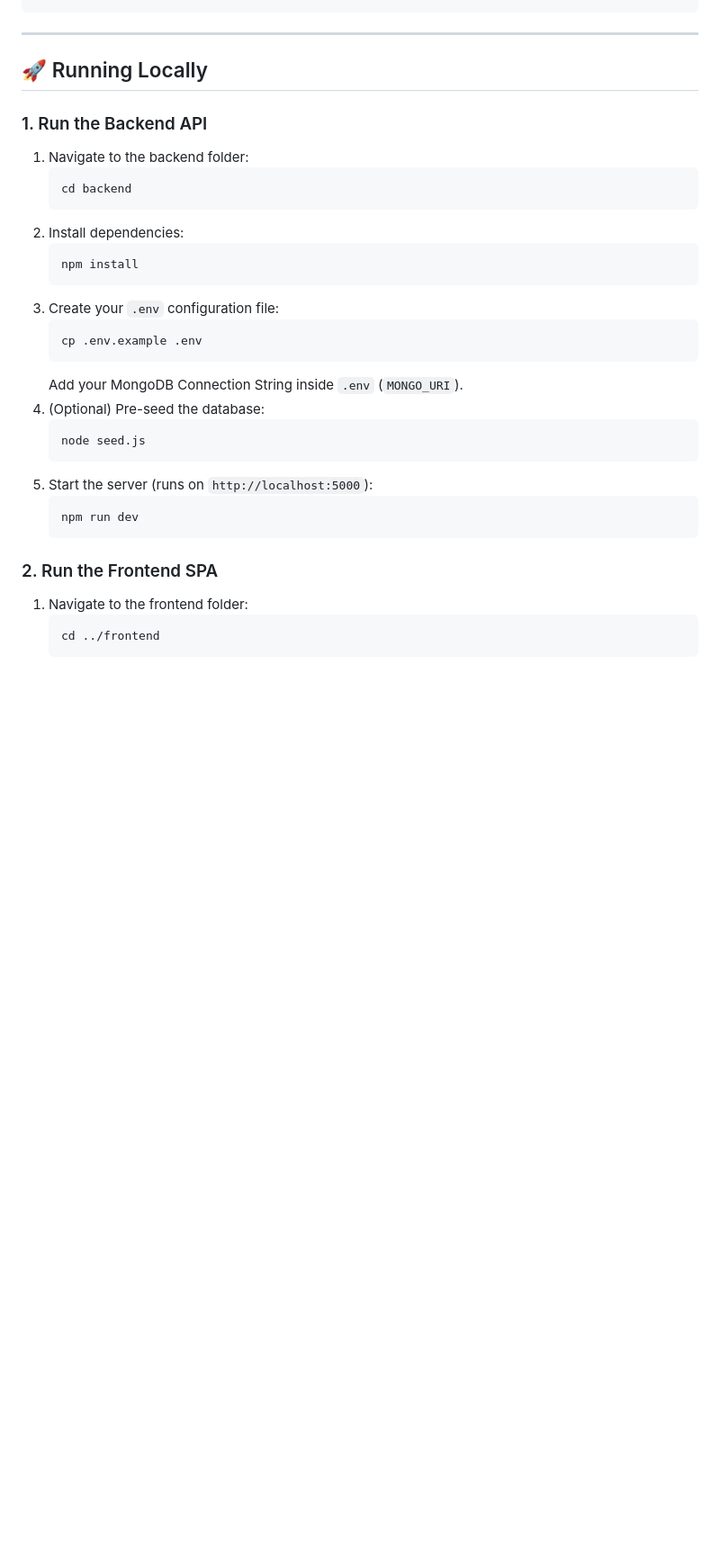
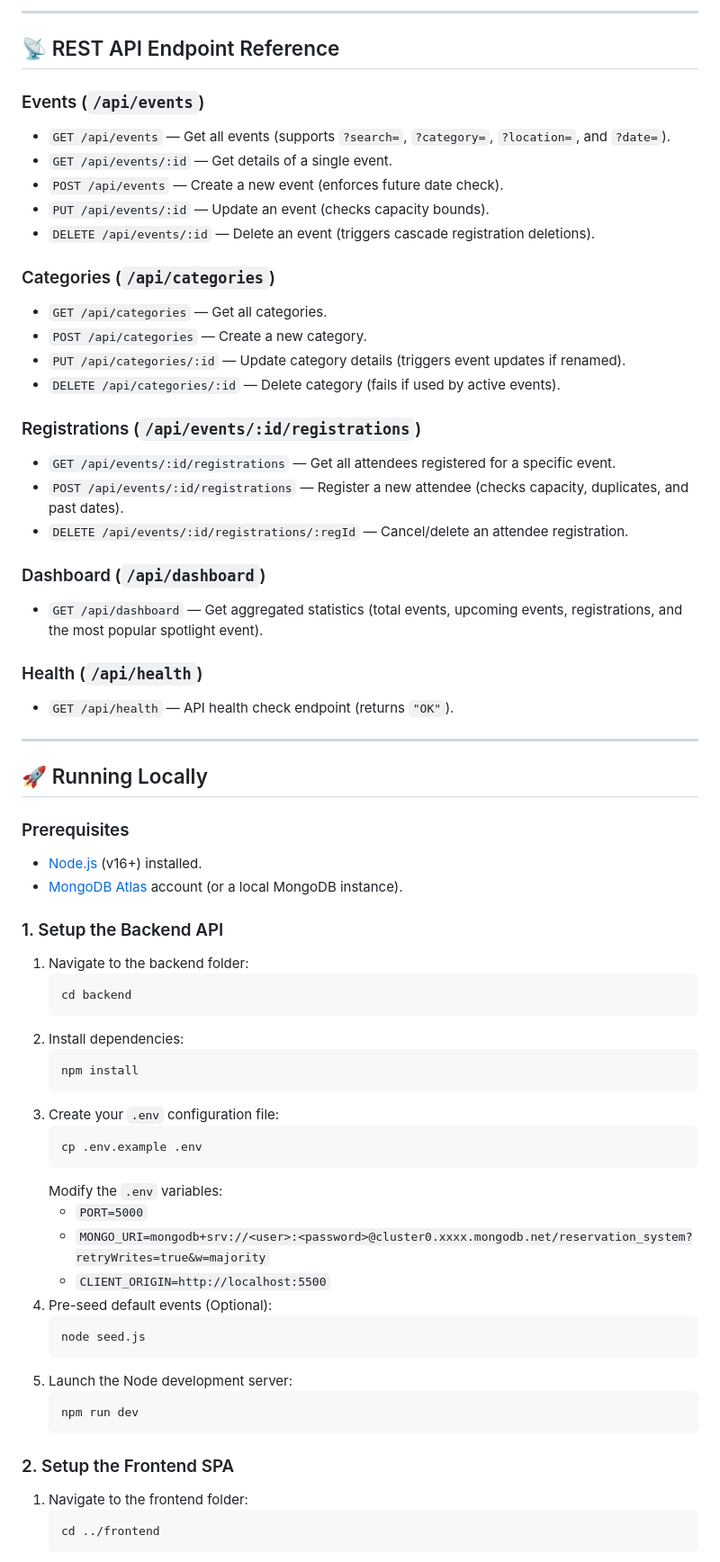
Before and after one commit to ezz-morsy/Event, a Markdown page: README.md, the part around one of its changes. Shown at 90% size. GitHub-like rendering; blank space fills up the shorter version.

````diff
--- a/README.md
+++ b/README.md
@@ -108,10 +137,42 @@ Event/ (Root)
 ```
+
+---
+
+## 📡 REST API Endpoint Reference
+
+### Events (`/api/events`)
+* `GET /api/events` — Get all events (supports `?search=`, `?category=`, `?location=`, and `?date=`).
+* `GET /api/events/:id` — Get details of a single event.
+* `POST /api/events` — Create a new event (enforces future date check).
+* `PUT /api/events/:id` — Update an event (checks capacity bounds).
+* `DELETE /api/events/:id` — Delete an event (triggers cascade registration deletions).
+
+### Categories (`/api/categories`)
+* `GET /api/categories` — Get all categories.
+* `POST /api/categories` — Create a new category.
+* `PUT /api/categories/:id` — Update category details (triggers event updates if renamed).
+* `DELETE /api/categories/:id` — Delete category (fails if used by active events).
+
+### Registrations (`/api/events/:id/registrations`)
+* `GET /api/events/:id/registrations` — Get all attendees registered for a specific event.
+* `POST /api/events/:id/registrations` — Register a new attendee (checks capacity, duplicates, and past dates).
+* `DELETE /api/events/:id/registrations/:regId` — Cancel/delete an attendee registration.
+
+### Dashboard (`/api/dashboard`)
+* `GET /api/dashboard` — Get aggregated statistics (total events, upcoming events, registrations, and the most popular spotlight event).
+
+### Health (`/api/health`)
+* `GET /api/health` — API health check endpoint (returns `"OK"`).
 
 ---
 
 ## 🚀 Running Locally
 
-### 1. Run the Backend API
+### Prerequisites
+* [Node.js](https://nodejs.org/) (v16+) installed.
+* [MongoDB Atlas](https://www.mongodb.com/cloud/atlas) account (or a local MongoDB instance).
+
+### 1. Setup the Backend API
 1. Navigate to the backend folder:
    ```bash
    cd backend
@@ -124,17 +185,20 @@ Event/ (Root)
    ```bash
    cp .env.example .env
    ```
-   Add your MongoDB Connection String inside `.env` (`MONGO_URI`).
-4. (Optional) Pre-seed the database:
+   Modify the `.env` variables:
+   * `PORT=5000`
+   * `MONGO_URI=mongodb+srv://<user>:<password>@cluster0.xxxx.mongodb.net/reservation_system?retryWrites=true&w=majority`
+   * `CLIENT_ORIGIN=http://localhost:5500`
+4. Pre-seed default events (Optional):
    ```bash
    node seed.js
    ```
-5. Start the server (runs on `http://localhost:5000`):
+5. Launch the Node development server:
    ```bash
    npm run dev
    ```
 
-### 2. Run the Frontend SPA
+### 2. Setup the Frontend SPA
 1. Navigate to the frontend folder:
    ```bash
    cd ../frontend
````
Also changed, not shown: other parts of README.md (+114 -65 lines).
